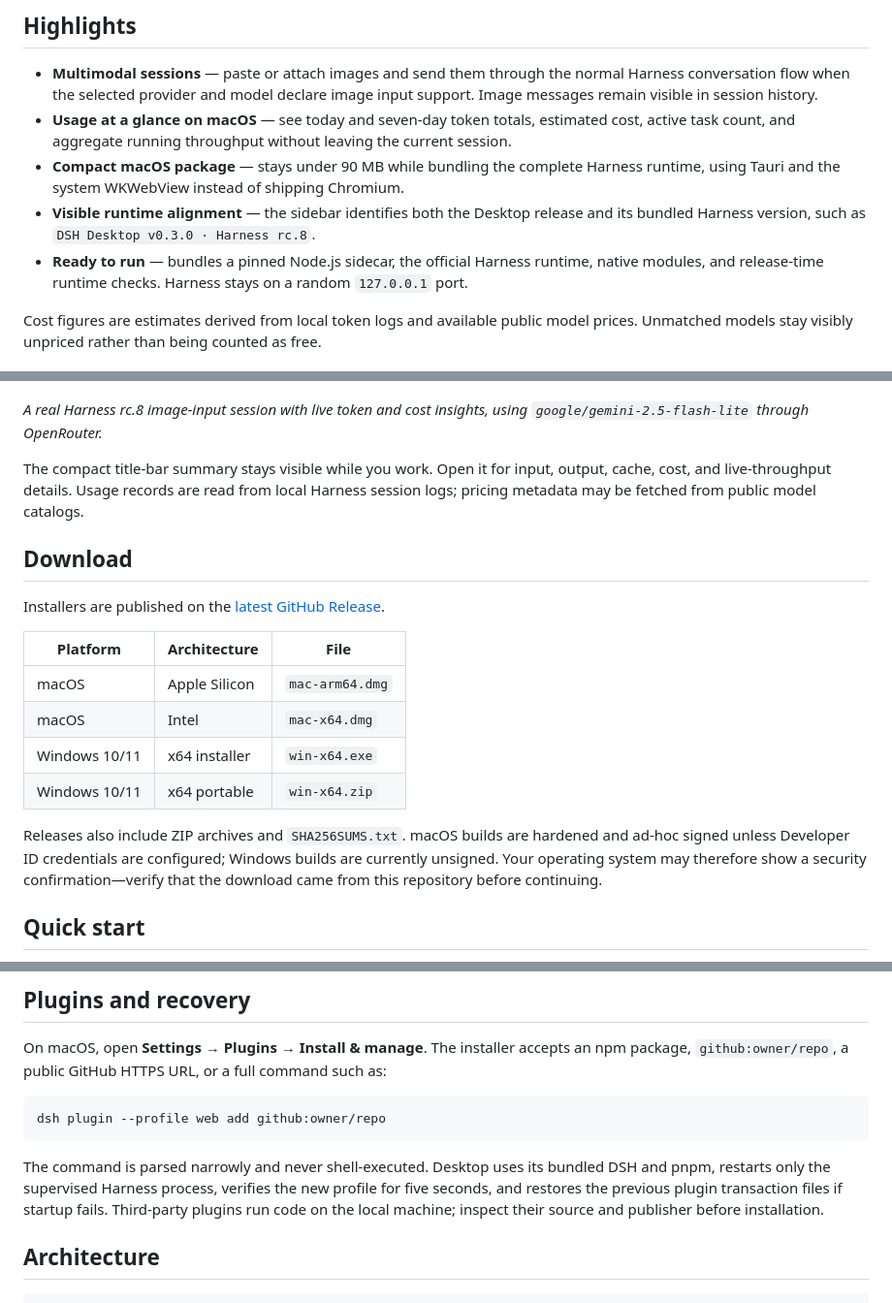
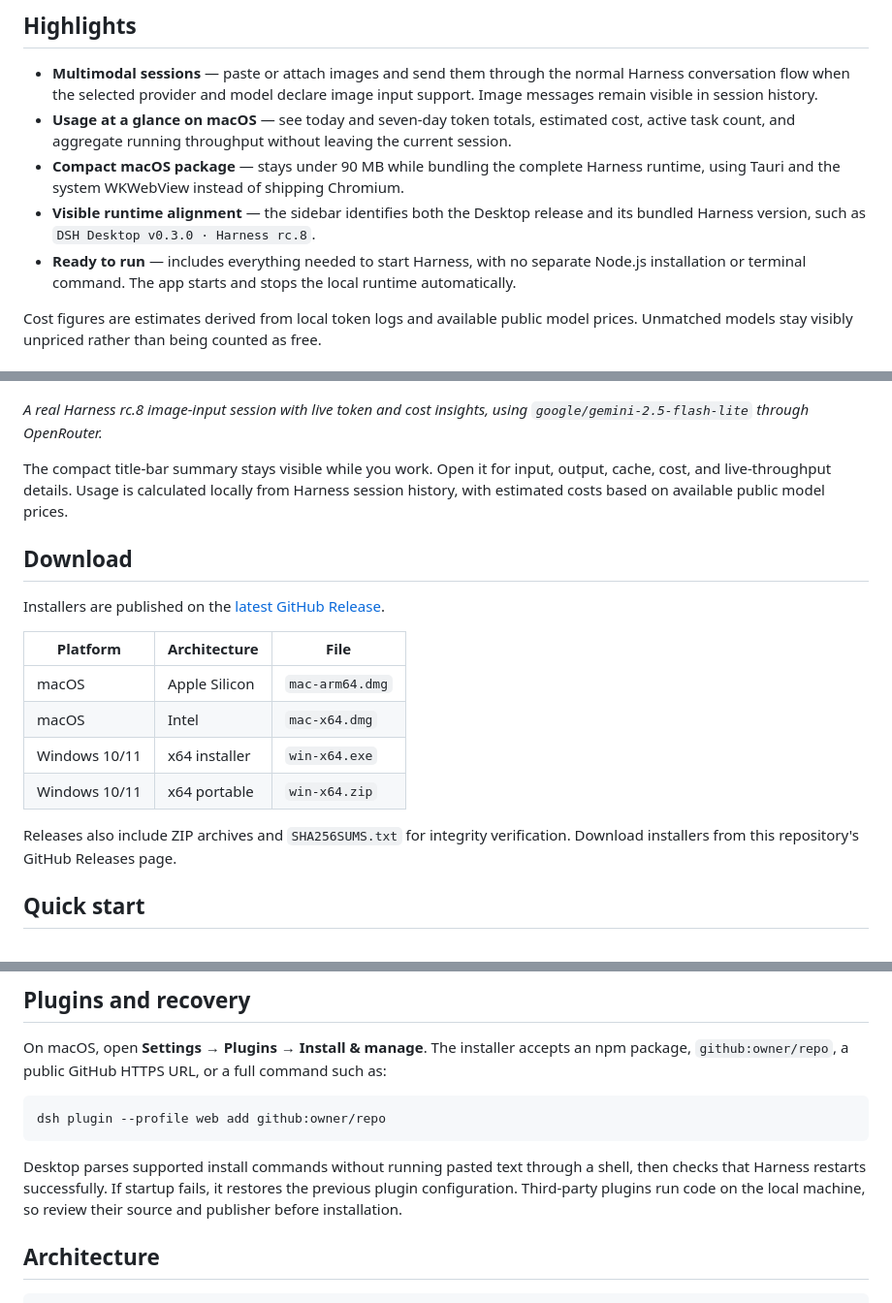
Before and after one commit to chokwinlee/deepseek-harness-desktop, a Markdown page: README.md, 3 parts joined by grey strips. Shown at 97% size. Rendered like a GitHub page.

Commit message:
docs: keep release copy user-facing

````diff
--- a/README.md
+++ b/README.md
@@ -34,7 +34,7 @@ DSH Desktop runs the official [DeepSeek Harness](https://github.com/deepseek-ai/
 - **Usage at a glance on macOS** — see today and seven-day token totals, estimated cost, active task count, and aggregate running throughput without leaving the current session.
 - **Compact macOS package** — stays under 90 MB while bundling the complete Harness runtime, using Tauri and the system WKWebView instead of shipping Chromium.
 - **Visible runtime alignment** — the sidebar identifies both the Desktop release and its bundled Harness version, such as `DSH Desktop v0.3.0 · Harness rc.8`.
-- **Ready to run** — bundles a pinned Node.js sidecar, the official Harness runtime, native modules, and release-time runtime checks. Harness stays on a random `127.0.0.1` port.
+- **Ready to run** — includes everything needed to start Harness, with no separate Node.js installation or terminal command. The app starts and stops the local runtime automatically.
 
 Cost figures are estimates derived from local token logs and available public model prices. Unmatched models stay visibly unpriced rather than being counted as free.
 
@@ -44,7 +44,7 @@ Cost figures are estimates derived from local token logs and available public mo
 
 *A real Harness rc.8 image-input session with live token and cost insights, using `google/gemini-2.5-flash-lite` through OpenRouter.*
 
-The compact title-bar summary stays visible while you work. Open it for input, output, cache, cost, and live-throughput details. Usage records are read from local Harness session logs; pricing metadata may be fetched from public model catalogs.
+The compact title-bar summary stays visible while you work. Open it for input, output, cache, cost, and live-throughput details. Usage is calculated locally from Harness session history, with estimated costs based on available public model prices.
 
 ## Download
 
@@ -57,7 +57,7 @@ Installers are published on the [latest GitHub Release](https://github.com/chokw
 | Windows 10/11 | x64 installer | `win-x64.exe` |
 | Windows 10/11 | x64 portable | `win-x64.zip` |
 
-Releases also include ZIP archives and `SHA256SUMS.txt`. macOS builds are hardened and ad-hoc signed unless Developer ID credentials are configured; Windows builds are currently unsigned. Your operating system may therefore show a security confirmation—verify that the download came from this repository before continuing.
+Releases also include ZIP archives and `SHA256SUMS.txt` for integrity verification. Download installers from this repository's GitHub Releases page.
 
 ## Quick start
 
@@ -77,7 +77,7 @@ On macOS, open **Settings → Plugins → Install & manage**. The installer acce
 dsh plugin --profile web add github:owner/repo
 ```
 
-The command is parsed narrowly and never shell-executed. Desktop uses its bundled DSH and pnpm, restarts only the supervised Harness process, verifies the new profile for five seconds, and restores the previous plugin transaction files if startup fails. Third-party plugins run code on the local machine; inspect their source and publisher before installation.
+Desktop parses supported install commands without running pasted text through a shell, then checks that Harness restarts successfully. If startup fails, it restores the previous plugin configuration. Third-party plugins run code on the local machine, so review their source and publisher before installation.
 
 ## Architecture
 
````
Also changed, not shown: README.zh-CN.md (+4 -4 lines).
